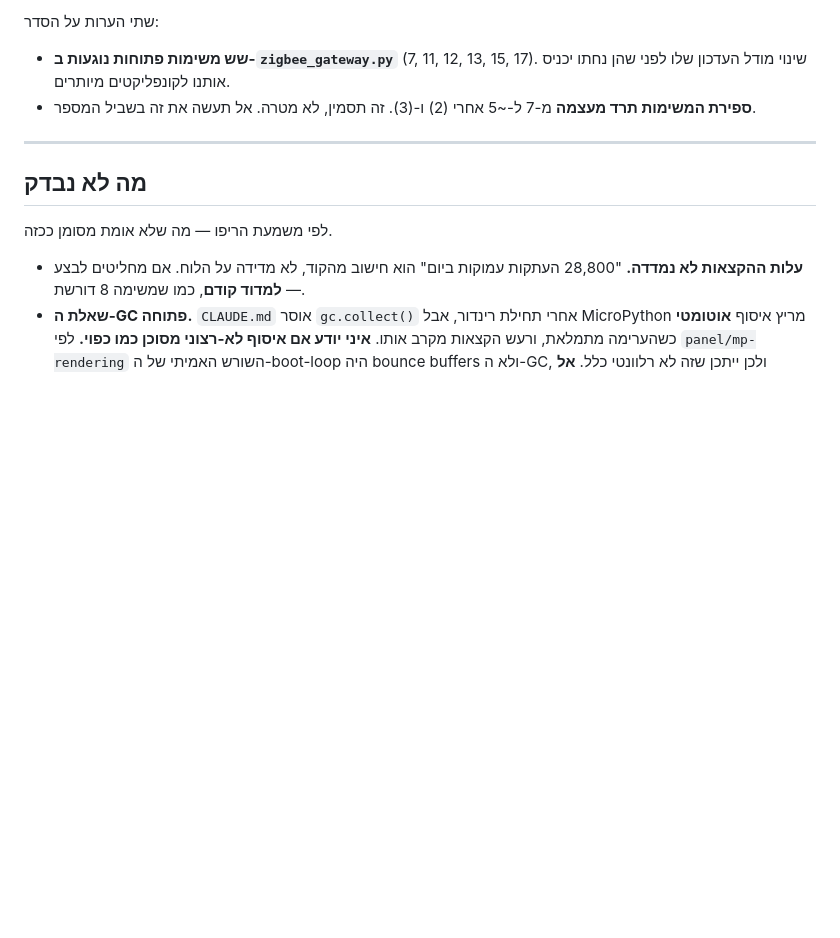
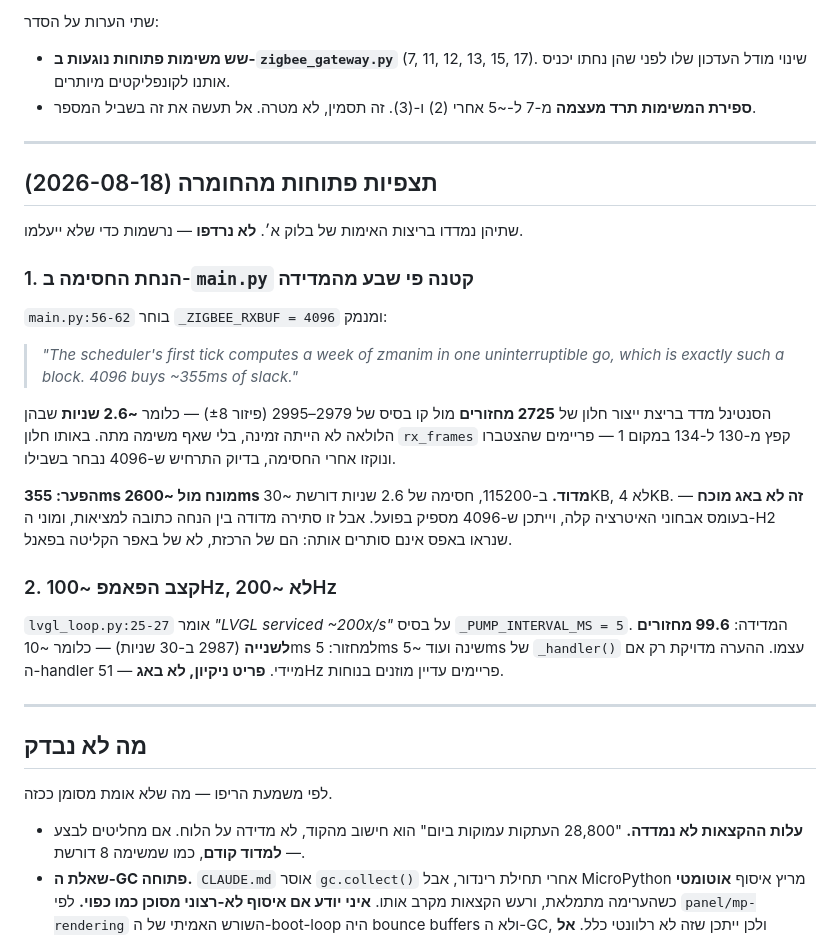
Before and after one commit to Avraham565/smart-kosher, a Markdown page: docs/panel-update-model.md, the part around the change. Rendered like a GitHub page; blank space fills up the shorter version.

Commit message:
docs: record two hardware observations before they are forgotten
Both came out of the block A verification runs and neither was chased. Written
down with their numbers, because in a month neither will be remembered and the
first one contradicts a comment that reads as settled fact.

main.py picks a 4096-byte UART buffer and says it buys ~355ms of slack against
the scheduler's first tick. The sentinel measured a production window at 2725
cycles against a 2979-2995 baseline that otherwise holds within +-8 -- about
2.6 seconds with nothing dead, and rx_frames jumping four instead of one in the
same window, which is frames pooling behind the block and draining after it.
2.6 seconds at 115200 wants roughly 30KB, not 4KB. Not a proven bug: the
diagnostic load is light and 4096 may well hold in practice. But the assumption
is written in the code as though measured, and it was not.

And the pump runs at 99.6 cycles a second, not the ~200 its comment claims --
5ms of sleep plus about 5ms of handler. A tidy-up, not a fault.

Co-Authored-By: Claude Opus 5 <noreply@anthropic.com>

```diff
--- a/docs/panel-update-model.md
+++ b/docs/panel-update-model.md
@@ -120,6 +120,36 @@ its own client"*. `api.dispatch` היא קריאת פונקציה.
 
 ---
 
+## תצפיות פתוחות מהחומרה (2026-08-18)
+
+שתיהן נמדדו בריצות האימות של בלוק א׳. **לא נרדפו** — נרשמות כדי שלא ייעלמו.
+
+### 1. הנחת החסימה ב-`main.py` קטנה פי שבע מהמדידה
+
+`main.py:56-62` בוחר `_ZIGBEE_RXBUF = 4096` ומנמק:
+
+> *"The scheduler's first tick computes a week of zmanim in one uninterruptible
+> go, which is exactly such a block. 4096 buys ~355ms of slack."*
+
+הסנטינל מדד בריצת ייצור חלון של **2725 מחזורים** מול קו בסיס של 2979–2995
+(פיזור ±8) — כלומר **~2.6 שניות** שבהן הלולאה לא הייתה זמינה, בלי שאף משימה מתה.
+באותו חלון `rx_frames` קפץ מ-130 ל-134 במקום 1 — פריימים שהצטברו ונוקזו אחרי
+החסימה, בדיוק התרחיש ש-4096 נבחר בשבילו.
+
+**הפער: 355ms מונח מול ~2600ms מדוד.** ב-115200, חסימה של 2.6 שניות דורשת
+~30KB, לא 4KB. **זה לא באג מוכח** — בעומס אבחוני האיטרציה קלה, וייתכן ש-4096
+מספיק בפועל. אבל זו סתירה מדודה בין הנחה כתובה למציאות, ומוני ה-H2 שנראו באפס
+אינם סותרים אותה: הם של הרכזת, לא של באפר הקליטה בפאנל.
+
+### 2. קצב הפאמפ ~100Hz, לא ~200Hz
+
+`lvgl_loop.py:25-27` אומר *"LVGL serviced ~200x/s"* על בסיס
+`_PUMP_INTERVAL_MS = 5`. המדידה: **99.6 מחזורים לשנייה** (2987 ב-30 שניות) —
+כלומר ~10ms למחזור: 5ms שינה ועוד ~5ms של `_handler()` עצמו. ההערה מדויקת רק
+אם ה-handler מיידי. **פריט ניקיון, לא באג** — 51Hz פריימים עדיין מוזנים בנוחות.
+
+---
+
 ## מה **לא** נבדק
 
 לפי משמעת הריפו — מה שלא אומת מסומן ככזה.
```
